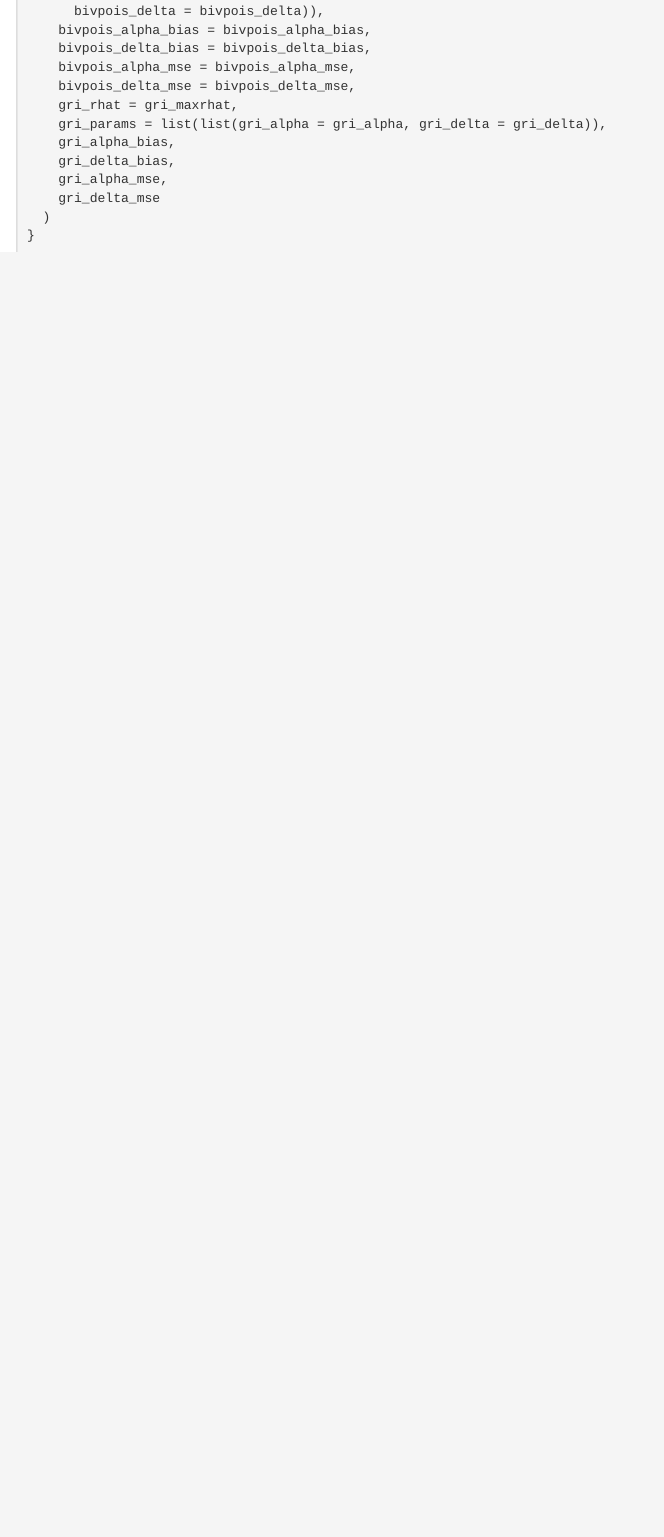
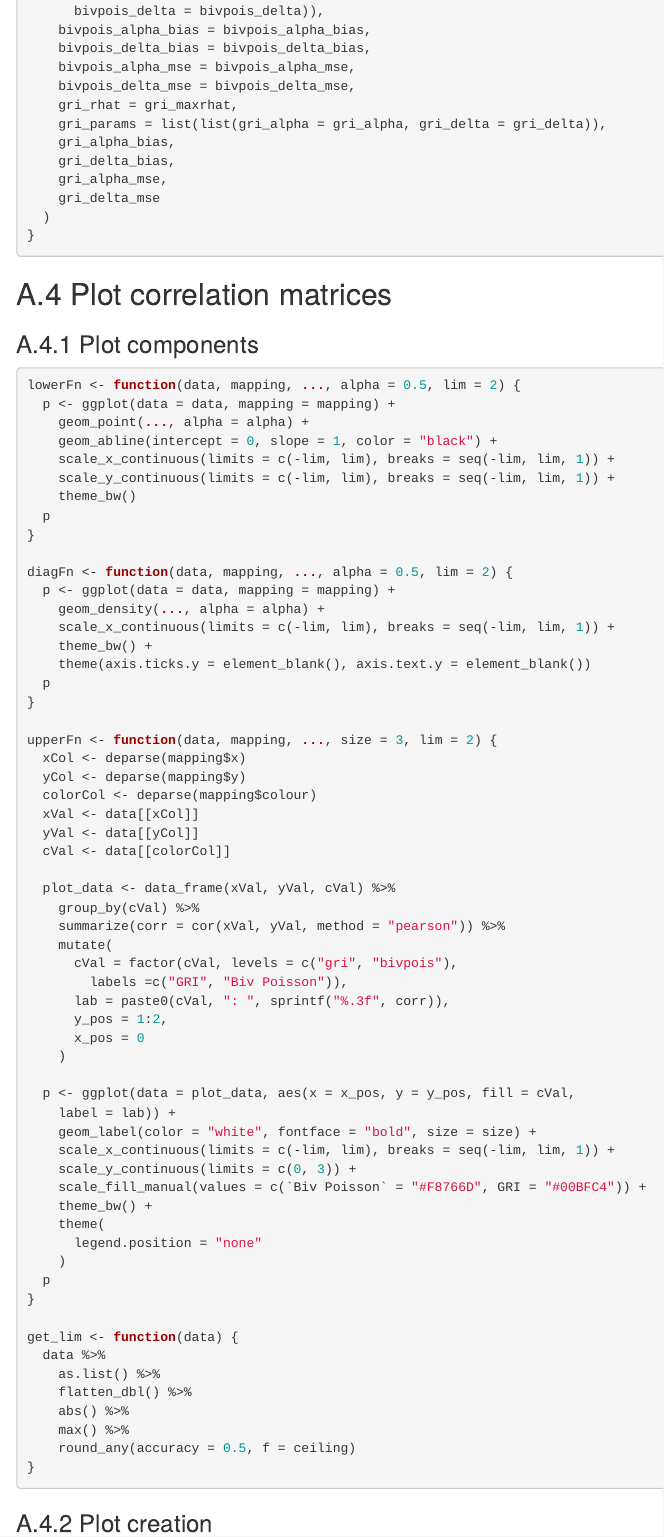
Before and after one commit to wjakethompson/soccer, an R Markdown document (simulation-functions.Rmd): the page in a window 1100 px wide, from 2900 px down. Rendered offline with R 4.5, knitr and Pandoc, with nearby package versions; drawn as R Markdown's standard HTML page in place of the format the file asks for.

Commit message:
add functions for correlation matrices

````diff
--- a/simulation-functions.Rmd
+++ b/simulation-functions.Rmd
@@ -166,3 +166,73 @@ simulation_fun <- function(x) {
   )
 }
 ```
+
+## Plot correlation matrices {#ggally-cor}
+
+### Plot components {#ggally-comp}
+
+```{r ggally_fun_app, eval = FALSE}
+lowerFn <- function(data, mapping, ..., alpha = 0.5, lim = 2) {
+  p <- ggplot(data = data, mapping = mapping) +
+    geom_point(..., alpha = alpha) +
+    geom_abline(intercept = 0, slope = 1, color = "black") +
+    scale_x_continuous(limits = c(-lim, lim), breaks = seq(-lim, lim, 1)) +
+    scale_y_continuous(limits = c(-lim, lim), breaks = seq(-lim, lim, 1)) +
+    theme_bw()
+  p
+}
+
+diagFn <- function(data, mapping, ..., alpha = 0.5, lim = 2) {
+  p <- ggplot(data = data, mapping = mapping) +
+    geom_density(..., alpha = alpha) +
+    scale_x_continuous(limits = c(-lim, lim), breaks = seq(-lim, lim, 1)) +
+    theme_bw() +
+    theme(axis.ticks.y = element_blank(), axis.text.y = element_blank())
+  p
+}
+
+upperFn <- function(data, mapping, ..., size = 3, lim = 2) {
+  xCol <- deparse(mapping$x)
+  yCol <- deparse(mapping$y)
+  colorCol <- deparse(mapping$colour)
+  xVal <- data[[xCol]]
+  yVal <- data[[yCol]]
+  cVal <- data[[colorCol]]
+
+  plot_data <- data_frame(xVal, yVal, cVal) %>%
+    group_by(cVal) %>%
+    summarize(corr = cor(xVal, yVal, method = "pearson")) %>%
+    mutate(
+      cVal = factor(cVal, levels = c("gri", "bivpois"),
+        labels =c("GRI", "Biv Poisson")),
+      lab = paste0(cVal, ": ", sprintf("%.3f", corr)),
+      y_pos = 1:2,
+      x_pos = 0
+    )
+
+  p <- ggplot(data = plot_data, aes(x = x_pos, y = y_pos, fill = cVal,
+    label = lab)) +
+    geom_label(color = "white", fontface = "bold", size = size) +
+    scale_x_continuous(limits = c(-lim, lim), breaks = seq(-lim, lim, 1)) +
+    scale_y_continuous(limits = c(0, 3)) +
+    scale_fill_manual(values = c(`Biv Poisson` = "#F8766D", GRI = "#00BFC4")) +
+    theme_bw() +
+    theme(
+      legend.position = "none"
+    )
+  p
+}
+
+get_lim <- function(data) {
+  data %>%
+    as.list() %>%
+    flatten_dbl() %>%
+    abs() %>%
+    max() %>%
+    round_any(accuracy = 0.5, f = ceiling)
+}
+```
+
+### Plot creation {#ggally-plot}
+
+```{r ggally_create_app, eval = FALSE}
````
Also changed, not shown: simulation-functions.Rmd (22 more changed lines).
